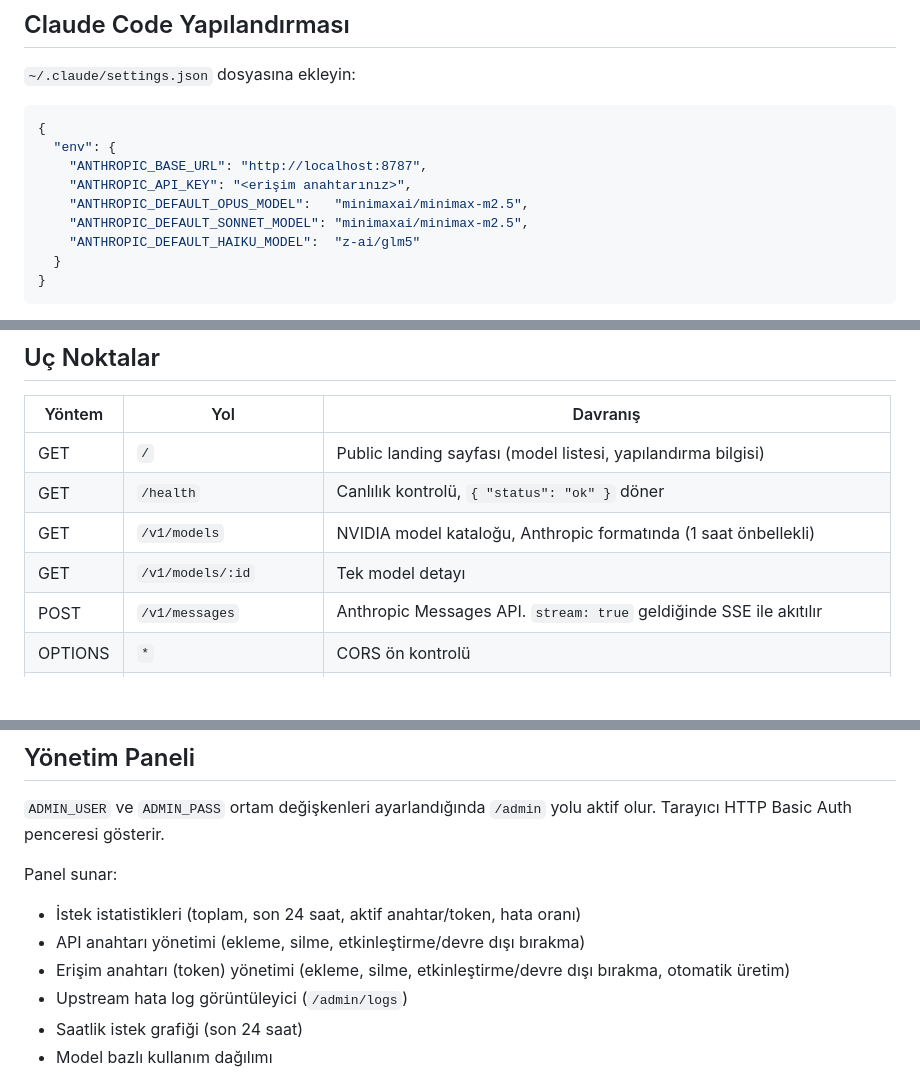
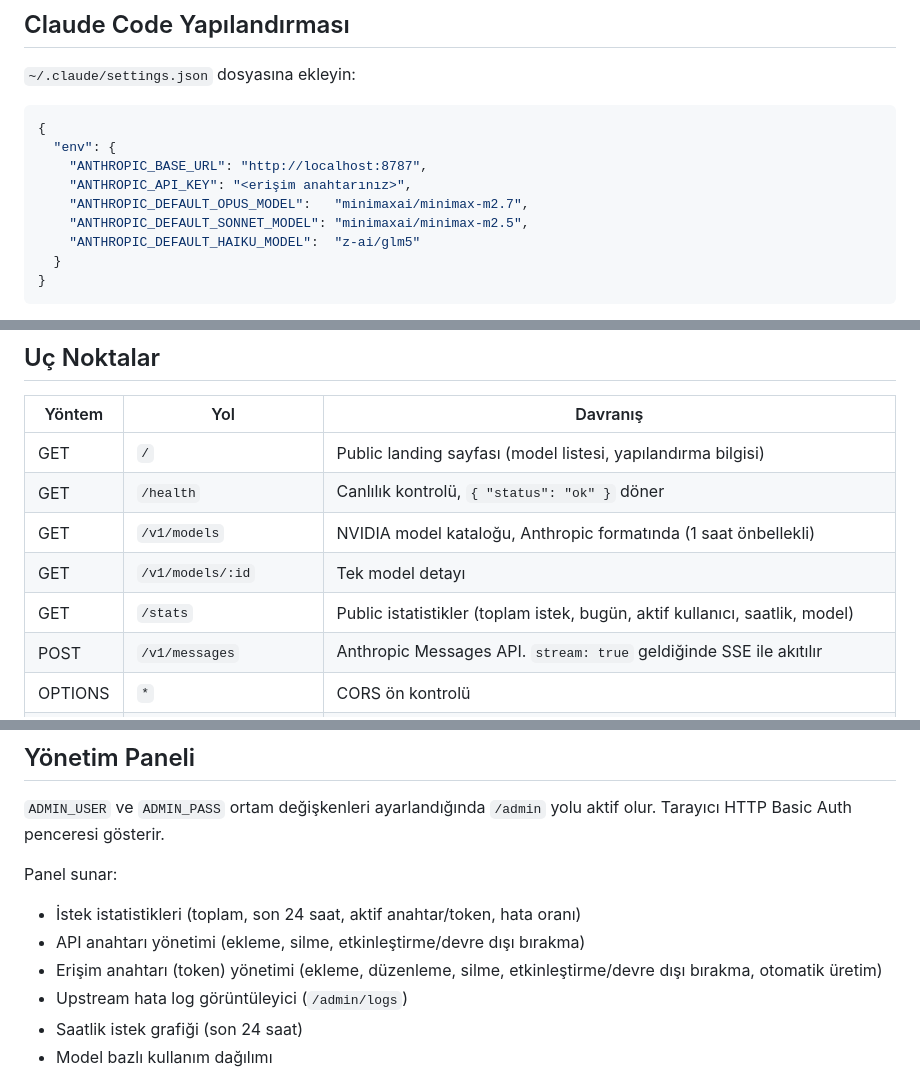
Before and after one commit to KilimcininKorOglu/Anthronim, a Markdown page: README.md, 3 parts joined by grey strips. Rendered like a GitHub page; blank space fills up the shorter version.

```diff
--- a/README.md
+++ b/README.md
@@ -105,7 +107,7 @@ DB dosyaları `./docker-data/` dizininde saklanır. İlk çalıştırmada DB bo
   "env": {
     "ANTHROPIC_BASE_URL": "http://localhost:8787",
     "ANTHROPIC_API_KEY": "<erişim anahtarınız>",
-    "ANTHROPIC_DEFAULT_OPUS_MODEL":   "minimaxai/minimax-m2.5",
+    "ANTHROPIC_DEFAULT_OPUS_MODEL":   "minimaxai/minimax-m2.7",
     "ANTHROPIC_DEFAULT_SONNET_MODEL": "minimaxai/minimax-m2.5",
     "ANTHROPIC_DEFAULT_HAIKU_MODEL":  "z-ai/glm5"
   }
@@ -146,6 +148,7 @@ Oturum içinde model geçişi `/model opus`, `/model sonnet` veya `/model haiku`
 | GET     | `/health`               | Canlılık kontrolü, `{ "status": "ok" }` döner                              |
 | GET     | `/v1/models`            | NVIDIA model kataloğu, Anthropic formatında (1 saat önbellekli)             |
 | GET     | `/v1/models/:id`        | Tek model detayı                                                            |
+| GET     | `/stats`                | Public istatistikler (toplam istek, bugün, aktif kullanıcı, saatlik, model) |
 | POST    | `/v1/messages`          | Anthropic Messages API. `stream: true` geldiğinde SSE ile akıtılır          |
 | OPTIONS | `*`                     | CORS ön kontrolü                                                            |
 | GET     | `/admin`                | Yönetim paneli arayüzü (Basic Auth)                                         |
@@ -188,7 +191,7 @@ Proxy birden fazla NVIDIA API anahtarını destekler. Anahtarlar SQLite veritaba
 Panel sunar:
 - İstek istatistikleri (toplam, son 24 saat, aktif anahtar/token, hata oranı)
 - API anahtarı yönetimi (ekleme, silme, etkinleştirme/devre dışı bırakma)
-- Erişim anahtarı (token) yönetimi (ekleme, silme, etkinleştirme/devre dışı bırakma, otomatik üretim)
+- Erişim anahtarı (token) yönetimi (ekleme, düzenleme, silme, etkinleştirme/devre dışı bırakma, otomatik üretim)
 - Upstream hata log görüntüleyici (`/admin/logs`)
 - Saatlik istek grafiği (son 24 saat)
 - Model bazlı kullanım dağılımı
```
Also changed, not shown: other parts of README.md (+8 -6 lines).
